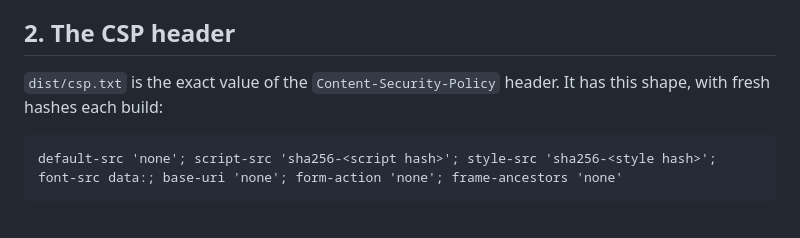
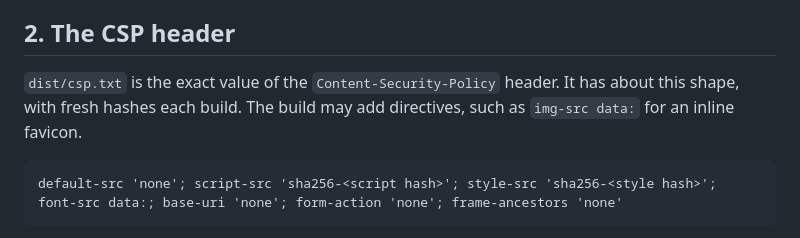
Before and after one commit to eFAILution/benjo-404, a Markdown page: docs/runbooks/deploy-404.md, the part around the change. GitHub-like rendering.

Commit message:
docs: note that the build may add CSP directives beyond the hashes
Refs: #8

````diff
--- a/docs/runbooks/deploy-404.md
+++ b/docs/runbooks/deploy-404.md
@@ -26,7 +26,7 @@ Stop if `make test` fails. Deploy only files from this build. The CSP holds hash
 
 ## 2. The CSP header
 
-`dist/csp.txt` is the exact value of the `Content-Security-Policy` header. It has this shape, with fresh hashes each build:
+`dist/csp.txt` is the exact value of the `Content-Security-Policy` header. It has about this shape, with fresh hashes each build. The build may add directives, such as `img-src data:` for an inline favicon.
 
 ```text
 default-src 'none'; script-src 'sha256-<script hash>'; style-src 'sha256-<style hash>'; font-src data:; base-uri 'none'; form-action 'none'; frame-ancestors 'none'
````
